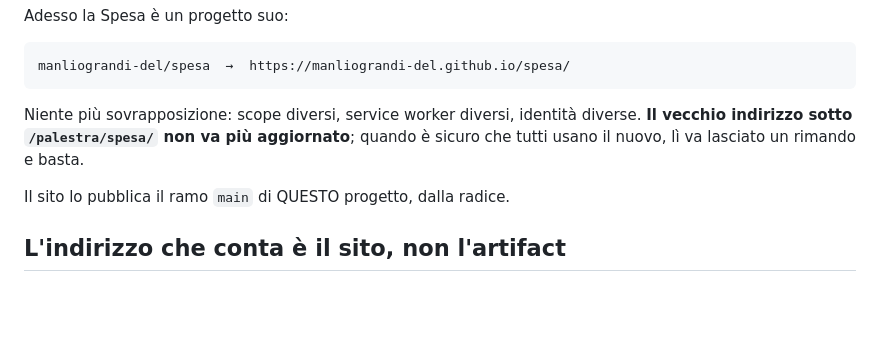
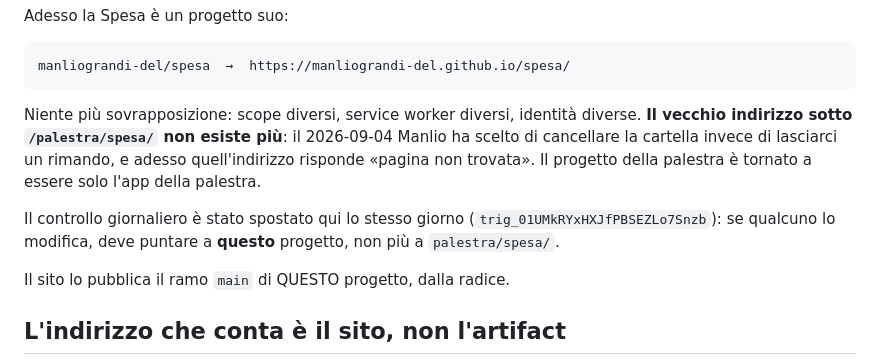
Before and after one commit to manliograndi-del/spesa, a Markdown page: NOTE.md, the part around the change. GitHub-like rendering; blank space fills up the shorter version.

Commit message:
Annota che il vecchio indirizzo non esiste più
Manlio ha scelto di cancellare la cartella dentro il progetto della
palestra invece di lasciarci un rimando. Quell'indirizzo adesso risponde
pagina non trovata, e il controllo giornaliero è stato spostato su questo
progetto: chi lo modifica deve puntare qui.

Co-Authored-By: Claude Opus 5 <noreply@anthropic.com>
Claude-Session: https://claude.ai/code/session_016KUQ9hVLmWwGrjoSXneKYk

```diff
--- a/NOTE.md
+++ b/NOTE.md
@@ -51,9 +51,14 @@ Adesso la Spesa è un progetto suo:
     manliograndi-del/spesa  →  https://manliograndi-del.github.io/spesa/
 
 Niente più sovrapposizione: scope diversi, service worker diversi, identità
-diverse. **Il vecchio indirizzo sotto `/palestra/spesa/` non va più
-aggiornato**; quando è sicuro che tutti usano il nuovo, lì va lasciato un
-rimando e basta.
+diverse. **Il vecchio indirizzo sotto `/palestra/spesa/` non esiste più**: il 2026-09-04
+Manlio ha scelto di cancellare la cartella invece di lasciarci un rimando, e
+adesso quell'indirizzo risponde «pagina non trovata». Il progetto della palestra
+è tornato a essere solo l'app della palestra.
+
+Il controllo giornaliero è stato spostato qui lo stesso giorno
+(`trig_01UMkRYxHXJfPBSEZLo7Snzb`): se qualcuno lo modifica, deve puntare a
+**questo** progetto, non più a `palestra/spesa/`.
 
 Il sito lo pubblica il ramo `main` di QUESTO progetto, dalla radice.
 
```
